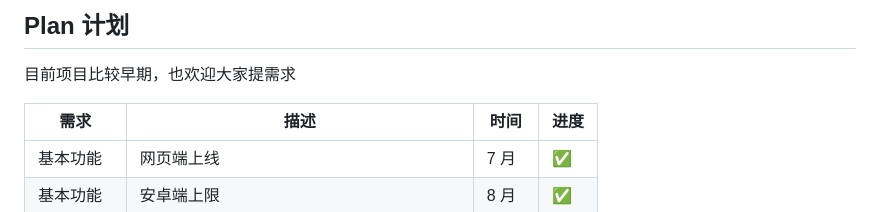
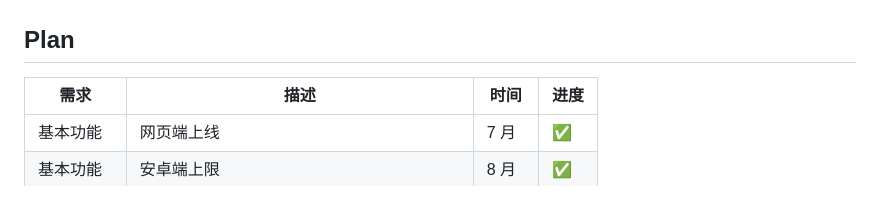
Before and after one commit to hongshen-zhang/NeoWizard, a Markdown page: README.md, the part around the change printed below. GitHub-like rendering.

```diff
--- a/README.md
+++ b/README.md
@@ -41,7 +41,7 @@ Github：[https://github.com/hongshen-zhang/NeoWizard](https://github.com/hongsh
 
-## Plan 计划
 
-目前项目比较早期，也欢迎大家提需求
+## Plan
+
 
 | 需求         | 描述                                                     | 时间 | 进度 |
 | ------------ | -------------------------------------------------------- | ---- | ---- |
```
Also changed, not shown: other parts of README.md (+4 -4 lines).
